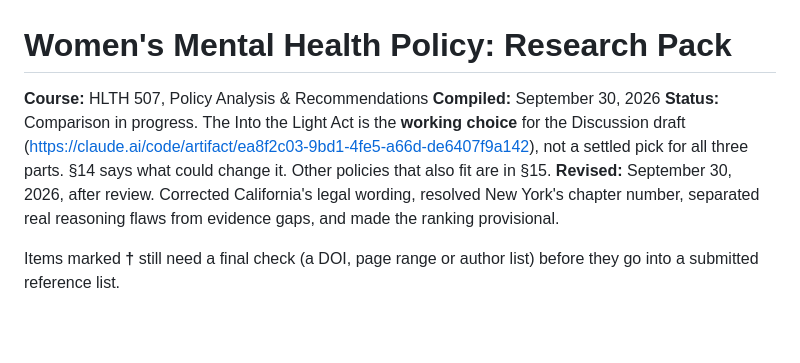
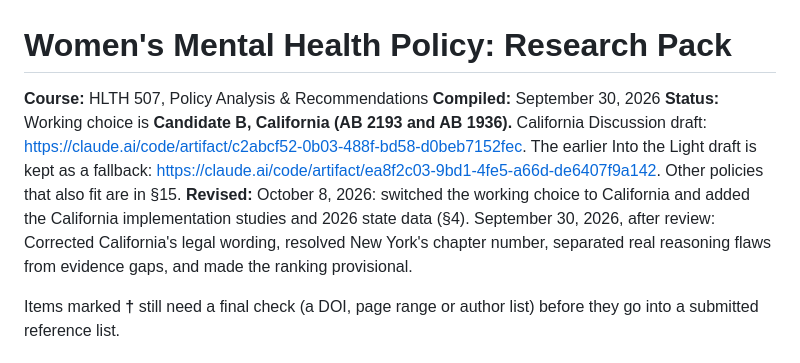
Before and after one commit to adebowa96/Research, a Markdown page: HLTH507-Policy-Analysis/research-pack.md, the part around one of its changes. GitHub-like rendering; blank space fills up the shorter version.

```diff
--- a/HLTH507-Policy-Analysis/research-pack.md
+++ b/HLTH507-Policy-Analysis/research-pack.md
@@ -2,8 +2,8 @@
 
 **Course:** HLTH 507, Policy Analysis & Recommendations
 **Compiled:** September 30, 2026
-**Status:** Comparison in progress. The Into the Light Act is the **working choice** for the Discussion draft (https://claude.ai/code/artifact/ea8f2c03-9bd1-4fe5-a66d-de6407f9a142), not a settled pick for all three parts. §14 says what could change it. Other policies that also fit are in §15.
-**Revised:** September 30, 2026, after review. Corrected California's legal wording, resolved New York's chapter number, separated real reasoning flaws from evidence gaps, and made the ranking provisional.
+**Status:** Working choice is **Candidate B, California (AB 2193 and AB 1936).** California Discussion draft: https://claude.ai/code/artifact/c2abcf52-0b03-488f-bd58-d0beb7152fec. The earlier Into the Light draft is kept as a fallback: https://claude.ai/code/artifact/ea8f2c03-9bd1-4fe5-a66d-de6407f9a142. Other policies that also fit are in §15.
+**Revised:** October 8, 2026: switched the working choice to California and added the California implementation studies and 2026 state data (§4). September 30, 2026, after review: Corrected California's legal wording, resolved New York's chapter number, separated real reasoning flaws from evidence gaps, and made the ranking provisional.
 
 Items marked **†** still need a final check (a DOI, page range or author list) before they go into a submitted reference list.
 
```
Also changed, not shown: other parts of HLTH507-Policy-Analysis/research-pack.md (+12 -2 lines).
